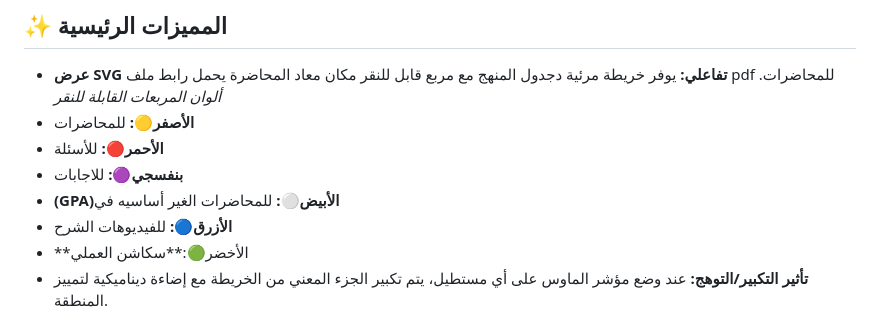
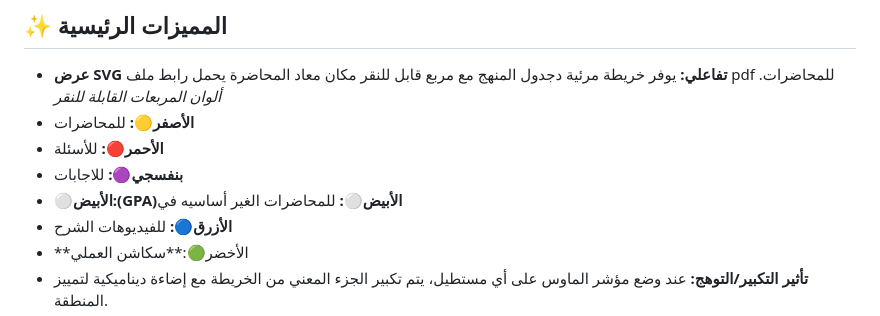
Before and after one commit to 05george/semester-3, a Markdown page: README.md, the part around the change. Rendered like a GitHub page.

```diff
--- a/README.md
+++ b/README.md
@@ -9,7 +9,7 @@
 * **الأصفر🟡:** للمحاضرات
 * **الأحمر🔴:** للأسئلة
 * **بنفسجي🟣:** للاجابات
-* **(GPA)الأبيض⚪️:** للمحاضرات الغير أساسيه في
+* **⚪️الأبيض:(GPA)الأبيض⚪️:** للمحاضرات الغير أساسيه في
 * **الأزرق🔵:** للفيديوهات الشرح
 * **الأخضر🟢:**سكاشن العملي
 * **تأثير التكبير/التوهج:** عند وضع مؤشر الماوس على أي مستطيل، يتم تكبير الجزء المعني من الخريطة مع إضاءة ديناميكية لتمييز المنطقة.
```
